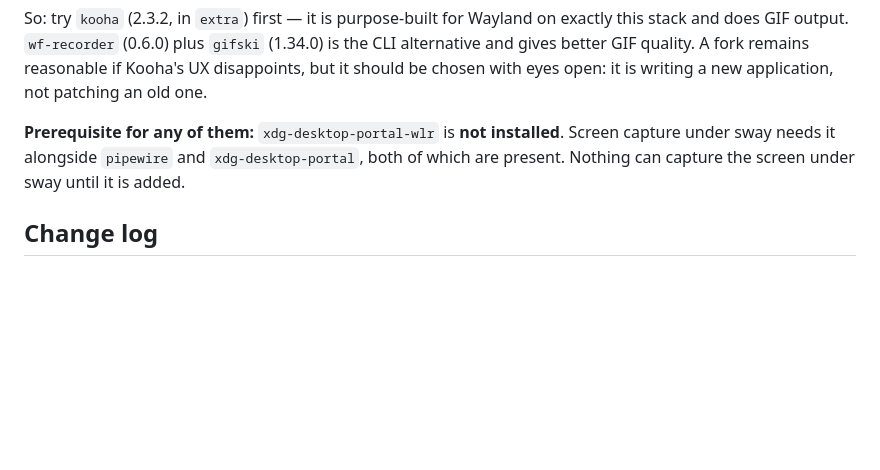
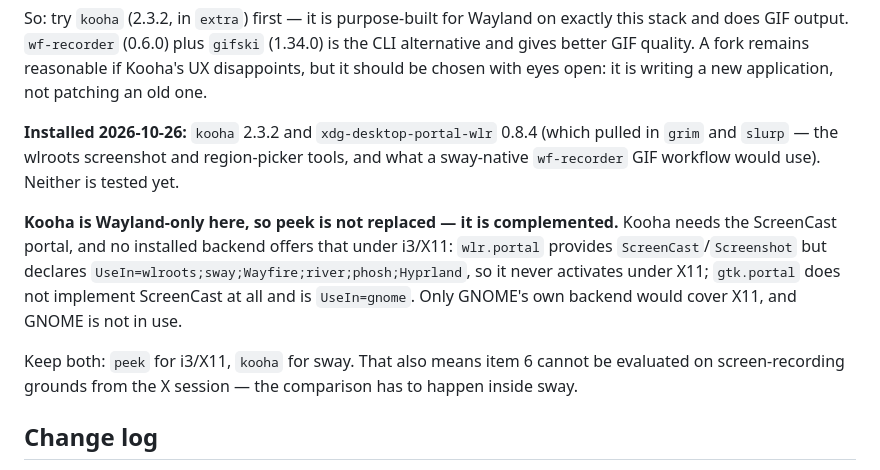
Before and after one commit to hacmorgan/hq, a Markdown page: etc/boxes/enzo-arch.md, the part around the change. Rendered like a GitHub page; blank space fills up the shorter version.

Commit message:
boxes: enzo — install kooha and the wlr portal; kooha is Wayland-only
Records why kooha complements peek rather than replacing it: it needs
the ScreenCast portal, and no installed backend provides that under
i3/X11. wlr.portal is UseIn=sway and friends, gtk.portal does not
implement ScreenCast at all. So peek stays the X11 tool and the two
cannot be compared from the X session.

grim and slurp came along as dependencies, which is what a sway-native
wf-recorder GIF workflow would want anyway.

Co-Authored-By: Claude Opus 5 <noreply@anthropic.com>

```diff
--- a/etc/boxes/enzo-arch.md
+++ b/etc/boxes/enzo-arch.md
@@ -312,10 +312,21 @@ exactly this stack and does GIF output. `wf-recorder` (0.6.0) plus `gifski`
 reasonable if Kooha's UX disappoints, but it should be chosen with eyes open:
 it is writing a new application, not patching an old one.
 
-**Prerequisite for any of them:** `xdg-desktop-portal-wlr` is **not installed**.
-Screen capture under sway needs it alongside `pipewire` and
-`xdg-desktop-portal`, both of which are present. Nothing can capture the screen
-under sway until it is added.
+**Installed 2026-10-26:** `kooha` 2.3.2 and `xdg-desktop-portal-wlr` 0.8.4
+(which pulled in `grim` and `slurp` — the wlroots screenshot and region-picker
+tools, and what a sway-native `wf-recorder` GIF workflow would use). Neither is
+tested yet.
+
+**Kooha is Wayland-only here, so peek is not replaced — it is complemented.**
+Kooha needs the ScreenCast portal, and no installed backend offers that under
+i3/X11: `wlr.portal` provides `ScreenCast`/`Screenshot` but declares
+`UseIn=wlroots;sway;Wayfire;river;phosh;Hyprland`, so it never activates under
+X11; `gtk.portal` does not implement ScreenCast at all and is `UseIn=gnome`.
+Only GNOME's own backend would cover X11, and GNOME is not in use.
+
+Keep both: `peek` for i3/X11, `kooha` for sway. That also means item 6 cannot
+be evaluated on screen-recording grounds from the X session — the comparison
+has to happen inside sway.
 
 ## Change log
 
```
